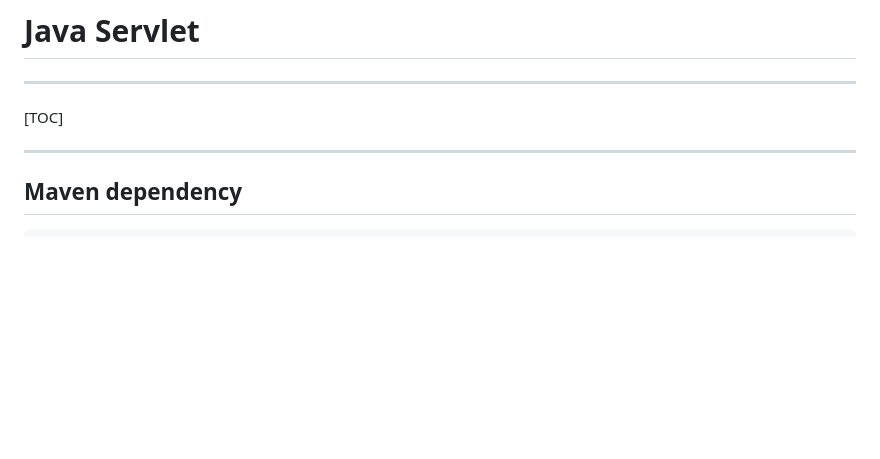
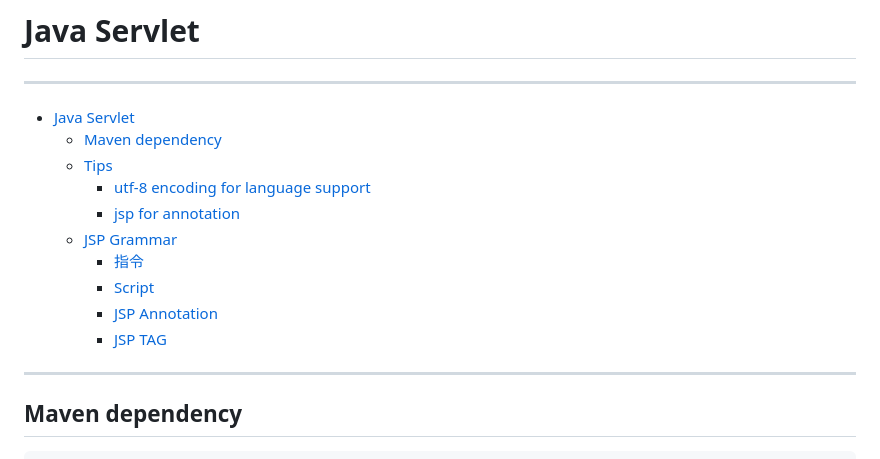
Before and after one commit to lijunjie2232/java_web_study, a Markdown page: servlet/README.md, the part around the change. GitHub-like rendering; blank space fills up the shorter version.

Commit message:
hard learning

```diff
--- a/servlet/README.md
+++ b/servlet/README.md
@@ -1,7 +1,15 @@
 # Java Servlet
 ---
-[TOC]
-
+- [Java Servlet](#java-servlet)
+  - [Maven dependency](#maven-dependency)
+  - [Tips](#tips)
+    - [utf-8 encoding for language support](#utf-8-encoding-for-language-support)
+    - [jsp for annotation](#jsp-for-annotation)
+  - [JSP Grammar](#jsp-grammar)
+    - [指令](#指令)
+    - [Script](#script)
+    - [JSP Annotation](#jsp-annotation)
+    - [JSP TAG](#jsp-tag)
 
 
 ---
```
